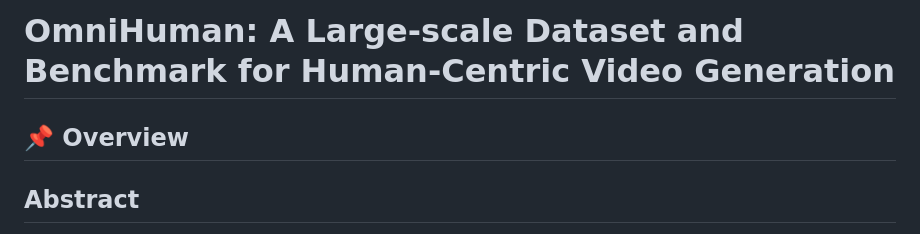
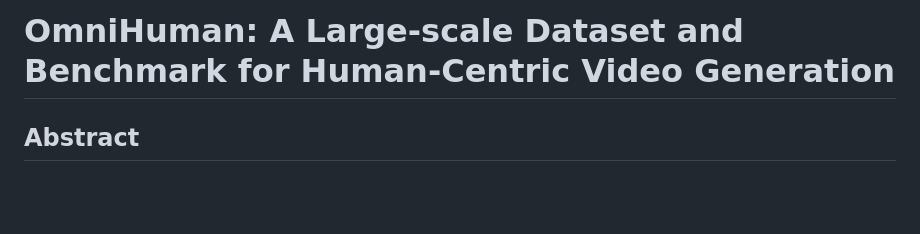
Before and after one commit to julia-cherry/OmniHuman, a Markdown page: README.md, the part around the change. Drawn GitHub-style; blank space fills up the shorter version.

```diff
--- a/README.md
+++ b/README.md
@@ -1,6 +1,4 @@
 # OmniHuman: A Large-scale Dataset and Benchmark for Human-Centric Video Generation
-
-## 📌 Overview
 
 ## Abstract
 
```
